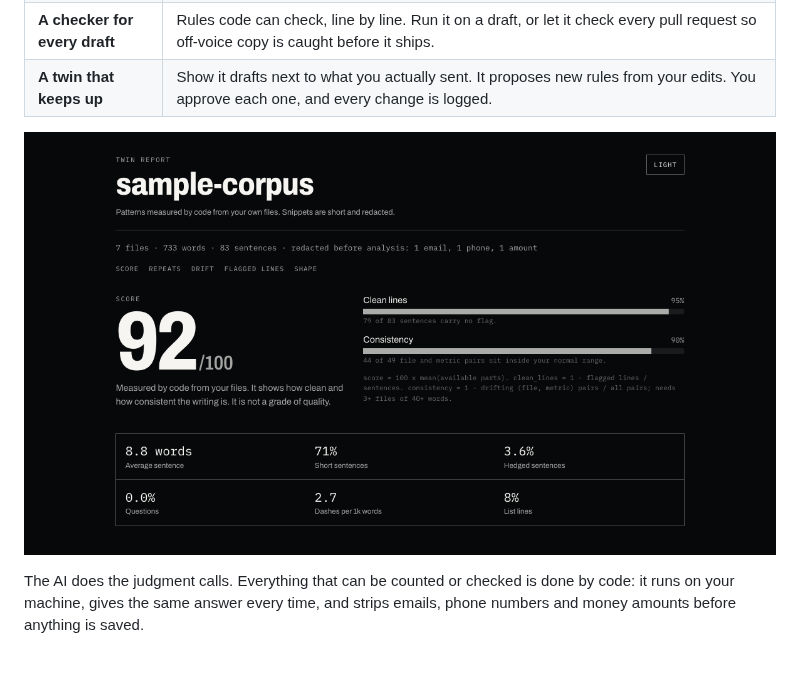
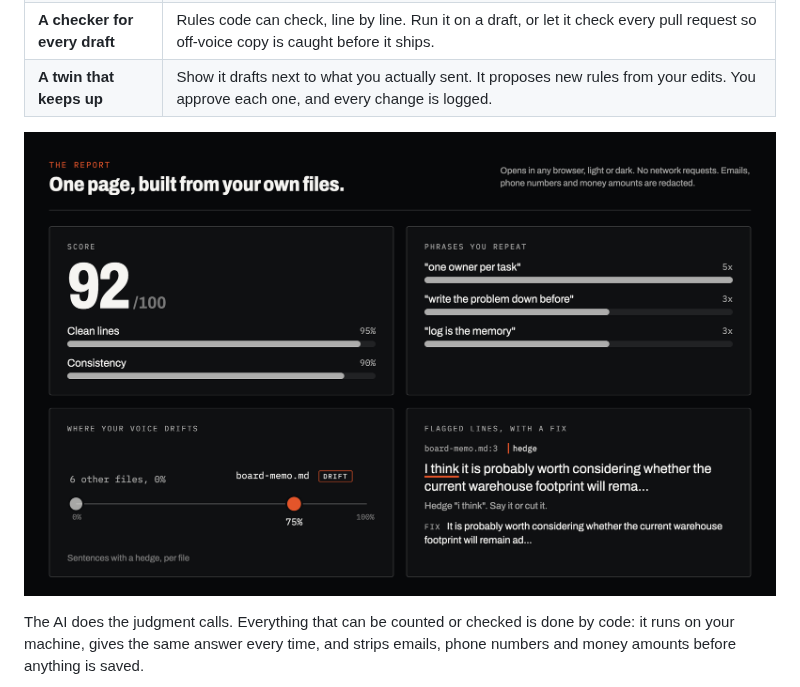
Before and after one commit to whystrohm/digital-twin-of-yourself, a Markdown page: README.md, the part around the change. Drawn GitHub-style; pictures changed too: assets/report.png (added); blank space fills up the shorter version.

```diff
--- a/README.md
+++ b/README.md
@@ -15,7 +15,7 @@
 | **A checker for every draft** | Rules code can check, line by line. Run it on a draft, or let it check every pull request so off-voice copy is caught before it ships. |
 | **A twin that keeps up** | Show it drafts next to what you actually sent. It proposes new rules from your edits. You approve each one, and every change is logged. |
 
-![The report, as it opens in your browser](assets/hero.png)
+![The report: your score, the phrases you repeat, where your voice drifts, and flagged lines with a fix](assets/report.png)
 
 The AI does the judgment calls. Everything that can be counted or checked is done by code: it runs on your machine, gives the same answer every time, and strips emails, phone numbers and money amounts before anything is saved.
 
```
Also changed, not shown: CHANGELOG.md (+5 -0 lines), assets/how-it-works.png, assets/social-preview.png, 3 other files.
